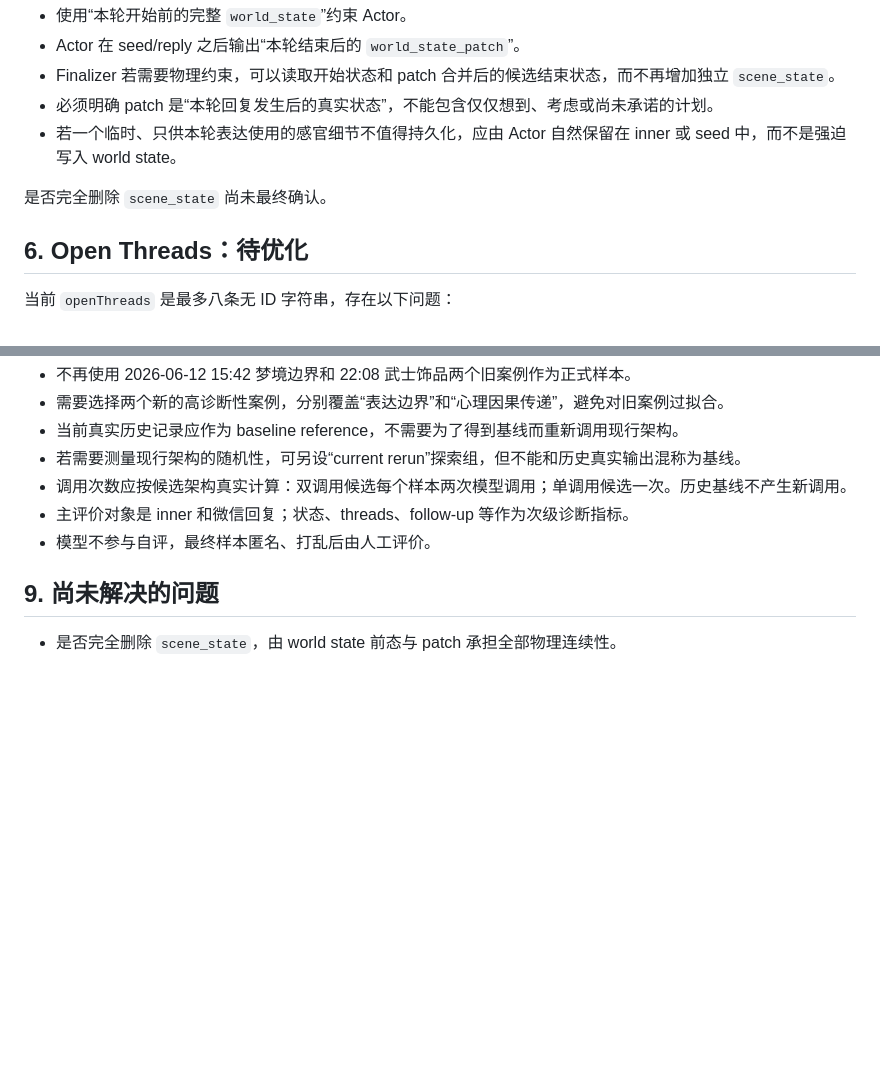
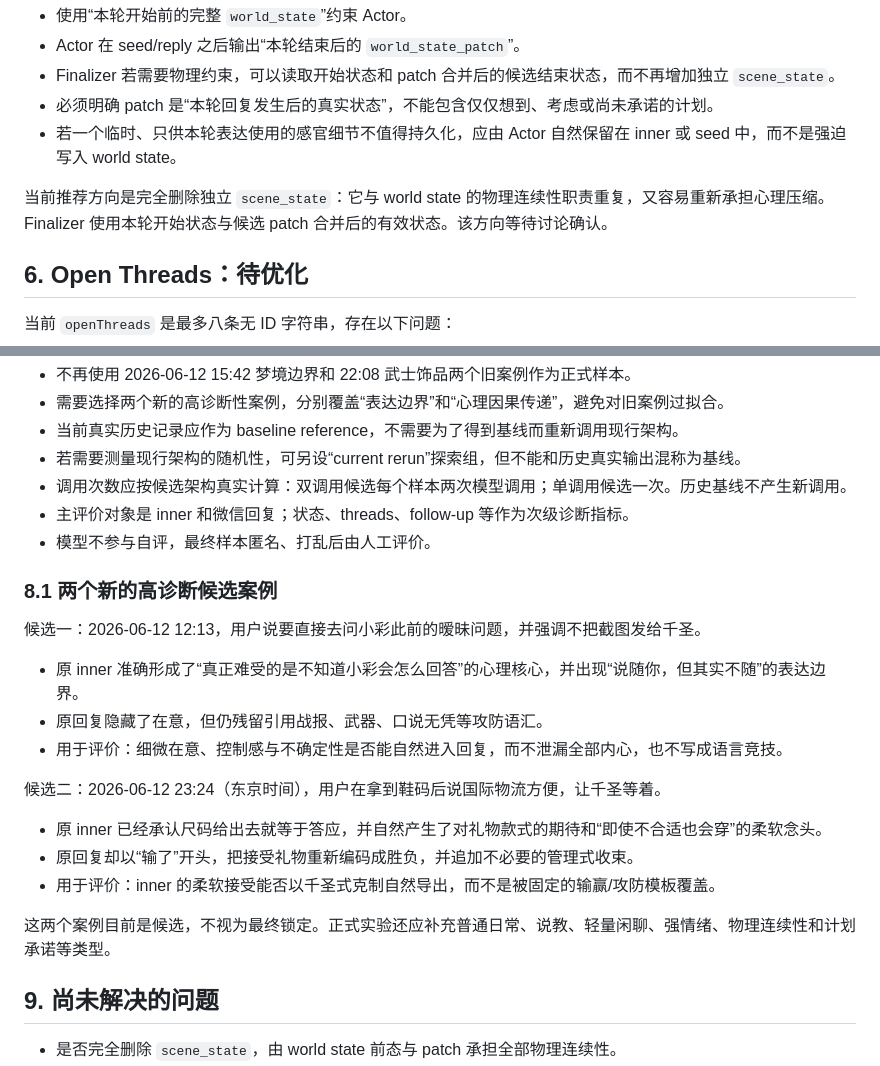
Before and after one commit to bearish922/wechat-aibot, a Markdown page: docs/chisato-actor-architecture-decisions.md, 2 parts joined by grey strips. Rendered like a GitHub page; blank space fills up the shorter version.

Commit message:
record revised actor experiment candidates

```diff
--- a/docs/chisato-actor-architecture-decisions.md
+++ b/docs/chisato-actor-architecture-decisions.md
@@ -75,7 +75,7 @@
 - 必须明确 patch 是“本轮回复发生后的真实状态”，不能包含仅仅想到、考虑或尚未承诺的计划。
 - 若一个临时、只供本轮表达使用的感官细节不值得持久化，应由 Actor 自然保留在 inner 或 seed 中，而不是强迫写入 world state。
 
-是否完全删除 `scene_state` 尚未最终确认。
+当前推荐方向是完全删除独立 `scene_state`：它与 world state 的物理连续性职责重复，又容易重新承担心理压缩。Finalizer 使用本轮开始状态与候选 patch 合并后的有效状态。该方向等待讨论确认。
 
 ## 6. Open Threads：待优化
 
@@ -118,6 +118,22 @@
 - 主评价对象是 inner 和微信回复；状态、threads、follow-up 等作为次级诊断指标。
 - 模型不参与自评，最终样本匿名、打乱后由人工评价。
 
+### 8.1 两个新的高诊断候选案例
+
+候选一：2026-06-12 12:13，用户说要直接去问小彩此前的暧昧问题，并强调不把截图发给千圣。
+
+- 原 inner 准确形成了“真正难受的是不知道小彩会怎么回答”的心理核心，并出现“说随你，但其实不随”的表达边界。
+- 原回复隐藏了在意，但仍残留引用战报、武器、口说无凭等攻防语汇。
+- 用于评价：细微在意、控制感与不确定性是否能自然进入回复，而不泄漏全部内心，也不写成语言竞技。
+
+候选二：2026-06-12 23:24（东京时间），用户在拿到鞋码后说国际物流方便，让千圣等着。
+
+- 原 inner 已经承认尺码给出去就等于答应，并自然产生了对礼物款式的期待和“即使不合适也会穿”的柔软念头。
+- 原回复却以“输了”开头，把接受礼物重新编码成胜负，并追加不必要的管理式收束。
+- 用于评价：inner 的柔软接受能否以千圣式克制自然导出，而不是被固定的输赢/攻防模板覆盖。
+
+这两个案例目前是候选，不视为最终锁定。正式实验还应补充普通日常、说教、轻量闲聊、强情绪、物理连续性和计划承诺等类型。
+
 ## 9. 尚未解决的问题
 
 - 是否完全删除 `scene_state`，由 world state 前态与 patch 承担全部物理连续性。
```
